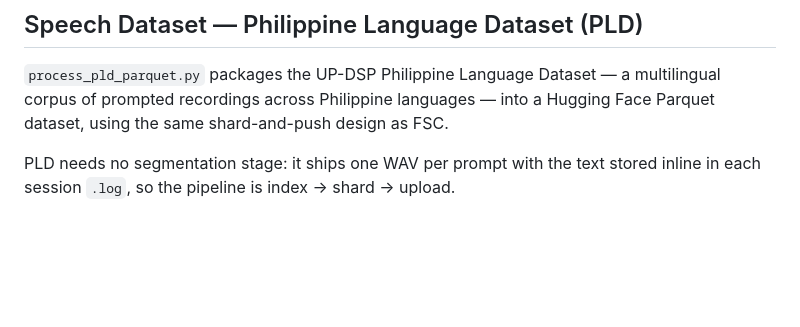
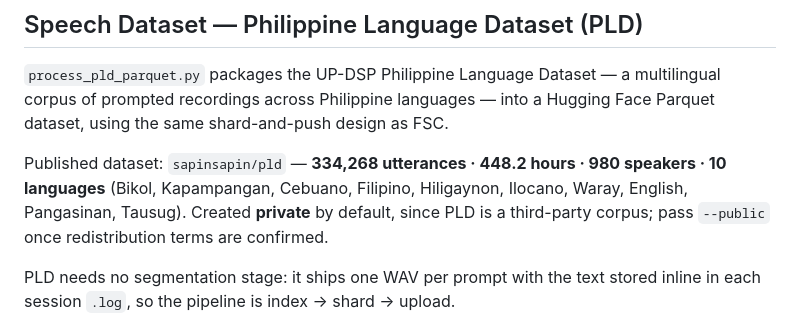
Before and after one commit to sapinsapin/halohalo, a Markdown page: README.md, the part around the change. Drawn GitHub-style; blank space fills up the shorter version.

Commit message:
Record published PLD dataset stats in README
Co-Authored-By: Claude Fable 5 <noreply@anthropic.com>

```diff
--- a/README.md
+++ b/README.md
@@ -59,6 +59,12 @@ python push_to_hub.py
 `process_pld_parquet.py` packages the UP-DSP Philippine Language Dataset — a
 multilingual corpus of prompted recordings across Philippine languages — into a
 Hugging Face Parquet dataset, using the same shard-and-push design as FSC.
+
+Published dataset: `sapinsapin/pld` — **334,268 utterances · 448.2 hours ·
+980 speakers · 10 languages** (Bikol, Kapampangan, Cebuano, Filipino,
+Hiligaynon, Ilocano, Waray, English, Pangasinan, Tausug). Created **private**
+by default, since PLD is a third-party corpus; pass `--public` once
+redistribution terms are confirmed.
 
 PLD needs no segmentation stage: it ships one WAV per prompt with the text
 stored inline in each session `.log`, so the pipeline is index → shard → upload.
```
